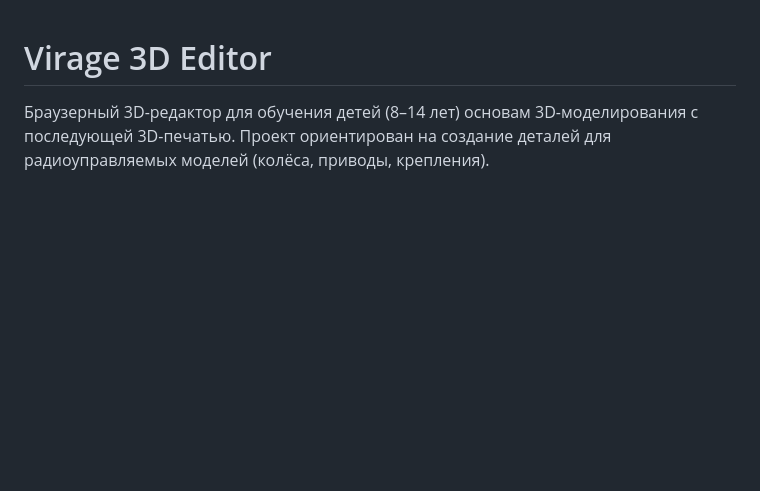
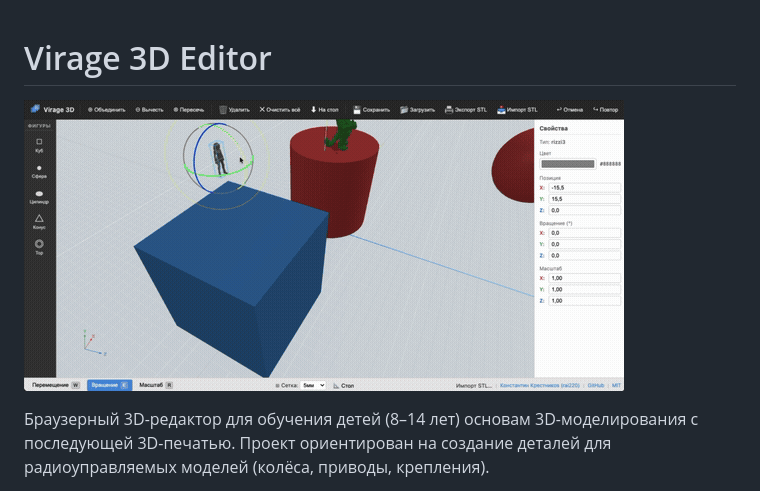
Before and after one commit to Rai220/virage_3d_editor, a Markdown page: README.md, the part around the change. Rendered like a GitHub page; pictures changed too: demo.gif (added); blank space fills up the shorter version.

Commit message:
docs: add demo GIF to README header, ignore mp4 files
Co-Authored-By: Claude Opus 4.6 <noreply@anthropic.com>

```diff
--- a/README.md
+++ b/README.md
@@ -1,4 +1,6 @@
 # Virage 3D Editor
+
+![Virage 3D Editor Demo](demo.gif)
 
 Браузерный 3D-редактор для обучения детей (8–14 лет) основам 3D-моделирования с последующей 3D-печатью. Проект ориентирован на создание деталей для радиоуправляемых моделей (колёса, приводы, крепления).
 
```
Also changed, not shown: 1 other file.
